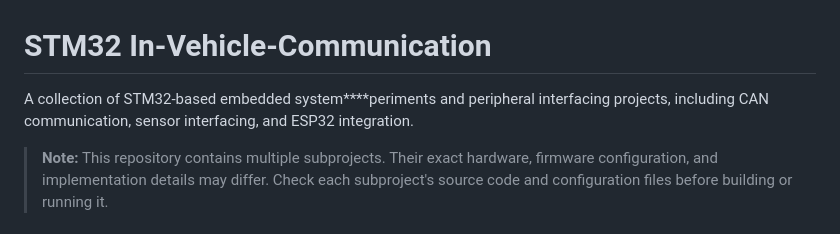
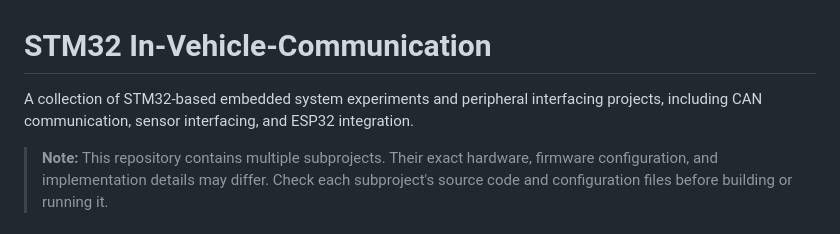
Before and after one commit to ROUNAKVhaskeri/Embedded_System_Portfolio, a Markdown page: STM32_In-Vehicle-Communication/readme.md, the part around the change. Rendered like a GitHub page.

Commit message:
Fix typo in readme.md description

```diff
--- a/STM32_In-Vehicle-Communication/readme.md
+++ b/STM32_In-Vehicle-Communication/readme.md
@@ -1,6 +1,6 @@
 # STM32 In-Vehicle-Communication
 
-A collection of STM32-based embedded system****periments and peripheral interfacing projects, including CAN communication, sensor interfacing, and ESP32 integration.
+A collection of STM32-based embedded system experiments and peripheral interfacing projects, including CAN communication, sensor interfacing, and ESP32 integration.
 
 > **Note:** This repository contains multiple subprojects. Their exact hardware, firmware configuration, and implementation details may differ. Check each subproject's source code and configuration files before building or running it.
 
```
